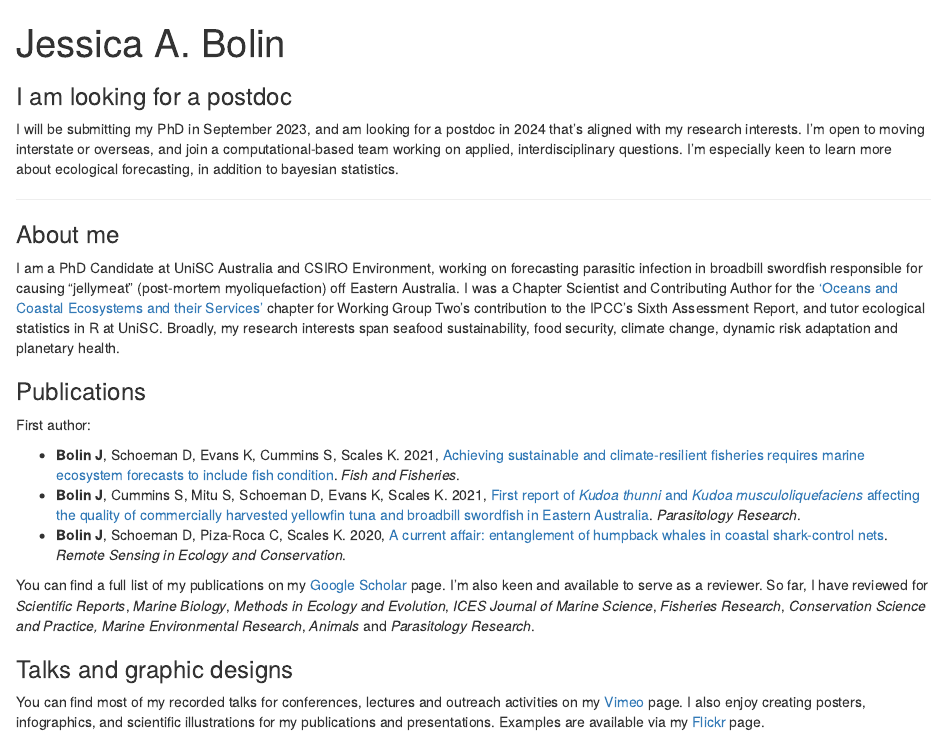
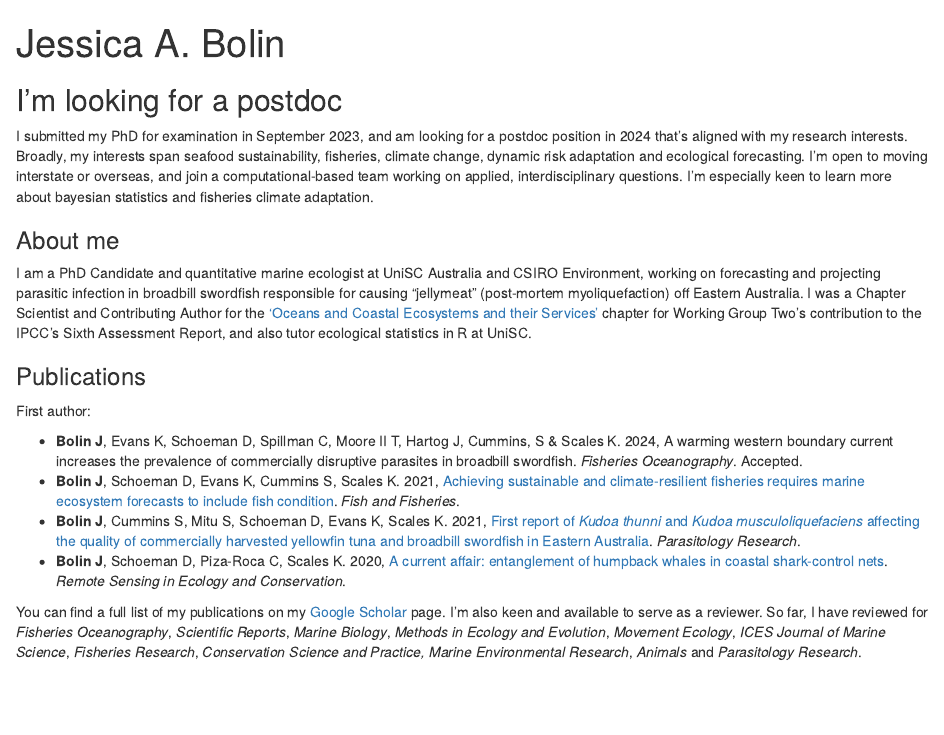
Before and after one commit to JessicaBolin/jessicabolin.github.io, an R Markdown document (index.Rmd): the page in a window 1100 px wide, from its top. Rendered offline with R 4.5, knitr and Pandoc, with nearby package versions; drawn as R Markdown's standard HTML page in place of the format the file asks for.

Commit message:
Update website

```diff
--- a/index.Rmd
+++ b/index.Rmd
@@ -9,30 +9,31 @@ links:
     url: "https://twitter.com/JessieABolin"
   - label: GitHub
     url: "https://github.com/JessicaBolin"
+  - label: Recorded talks and seminars
+    url: "https://vimeo.com/jessicabolin"
+  - label: Posters and graphic designs
+    url: "https://www.flickr.com/photos/197049277@N08/"
 output:
   postcards::trestles
 ---
 
-### I am looking for a postdoc
+::: callout-tip
+## I'm looking for a postdoc
 
-I will be submitting my PhD in September 2023, and am looking for a postdoc in 2024 that's aligned with my research interests. I'm open to moving interstate or overseas, and join a computational-based team working on applied, interdisciplinary questions. I'm especially keen to learn more about ecological forecasting, in addition to bayesian statistics.
-
-------------------------------------------------------------------------
+I submitted my PhD for examination in September 2023, and am looking for a postdoc position in 2024 that's aligned with my research interests. Broadly, my interests span seafood sustainability, fisheries, climate change, dynamic risk adaptation and ecological forecasting. I'm open to moving interstate or overseas, and join a computational-based team working on applied, interdisciplinary questions. I'm especially keen to learn more about bayesian statistics and fisheries climate adaptation.
+:::
 
 ### About me
 
-I am a PhD Candidate at UniSC Australia and CSIRO Environment, working on forecasting parasitic infection in broadbill swordfish responsible for causing "jellymeat" (post-mortem myoliquefaction) off Eastern Australia. I was a Chapter Scientist and Contributing Author for the ['Oceans and Coastal Ecosystems and their Services'](https://www.ipcc.ch/report/ar6/wg2/) chapter for Working Group Two's contribution to the IPCC's Sixth Assessment Report, and tutor ecological statistics in R at UniSC. Broadly, my research interests span seafood sustainability, food security, climate change, dynamic risk adaptation and planetary health.
+I am a PhD Candidate and quantitative marine ecologist at UniSC Australia and CSIRO Environment, working on forecasting and projecting parasitic infection in broadbill swordfish responsible for causing "jellymeat" (post-mortem myoliquefaction) off Eastern Australia. I was a Chapter Scientist and Contributing Author for the ['Oceans and Coastal Ecosystems and their Services'](https://www.ipcc.ch/report/ar6/wg2/) chapter for Working Group Two's contribution to the IPCC's Sixth Assessment Report, and also tutor ecological statistics in R at UniSC.
 
 ### Publications
 
 First author:
 
+-   **Bolin J**, Evans K, Schoeman D, Spillman C, Moore II T, Hartog J, Cummins, S & Scales K. 2024, A warming western boundary current increases the prevalence of commercially disruptive parasites in broadbill swordfish. *Fisheries Oceanography*. Accepted.
 -   **Bolin J**, Schoeman D, Evans K, Cummins S, Scales K. 2021, [Achieving sustainable and climate-resilient fisheries requires marine ecosystem forecasts to include fish condition](https://doi.org/10.1111/faf.12569). *Fish and Fisheries*.
 -   **Bolin J**, Cummins S, Mitu S, Schoeman D, Evans K, Scales K. 2021, [First report of *Kudoa thunni* and *Kudoa musculoliquefaciens* affecting the quality of commercially harvested yellowfin tuna and broadbill swordfish in Eastern Australia](https://doi.org/10.1007/s00436-021-07206-8). *Parasitology Research*.
 -   **Bolin J**, Schoeman D, Piza-Roca C, Scales K. 2020, [A current affair: entanglement of humpback whales in coastal shark-control nets](https://doi.org/10.1002/rse2.133). *Remote Sensing in Ecology and Conservation*.
 
-You can find a full list of my publications on my [Google Scholar](https://scholar.google.com.au/citations?user=ahZht6IAAAAJ&hl=en) page. I'm also keen and available to serve as a reviewer. So far, I have reviewed for *Scientific Reports*, *Marine Biology*, *Methods in Ecology and Evolution*, *ICES Journal of Marine Science*, *Fisheries Research*, *Conservation Science and Practice, Marine Environmental Research*, *Animals* and *Parasitology Research*.
-
-### Talks and graphic designs
-
-You can find most of my recorded talks for conferences, lectures and outreach activities on my [Vimeo](https://vimeo.com/jessicabolin) page. I also enjoy creating posters, infographics, and scientific illustrations for my publications and presentations. Examples are available via my [Flickr](https://www.flickr.com/photos/197049277@N08/) page.
+You can find a full list of my publications on my [Google Scholar](https://scholar.google.com.au/citations?user=ahZht6IAAAAJ&hl=en) page. I'm also keen and available to serve as a reviewer. So far, I have reviewed for *Fisheries Oceanography*, *Scientific Reports*, *Marine Biology*, *Methods in Ecology and Evolution*, *Movement Ecology*, *ICES Journal of Marine Science*, *Fisheries Research*, *Conservation Science and Practice, Marine Environmental Research*, *Animals* and *Parasitology Research*.
```
Also changed, not shown: index.html.
